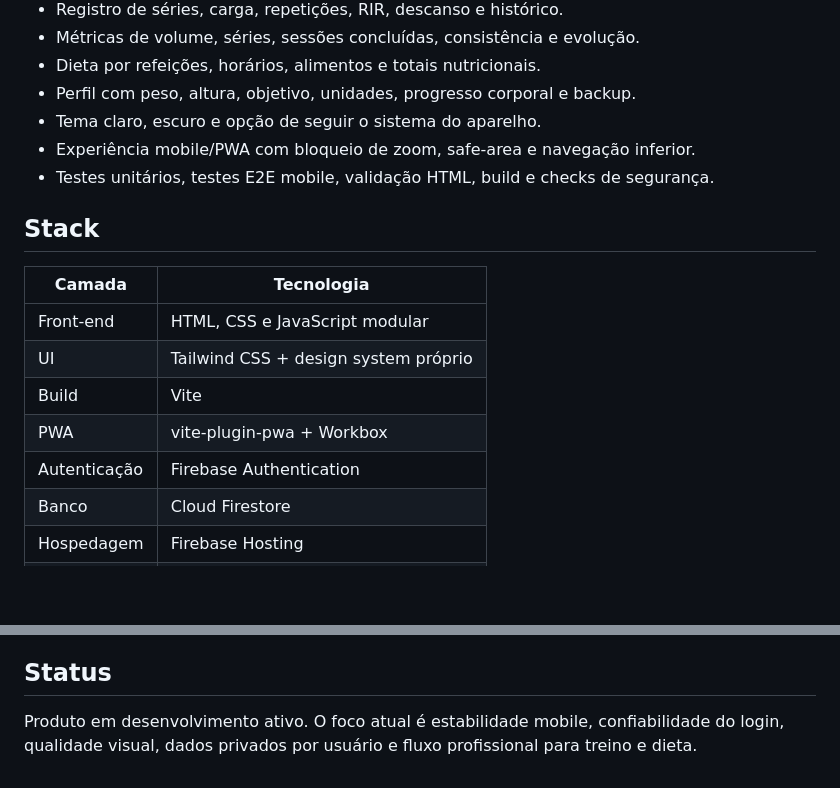
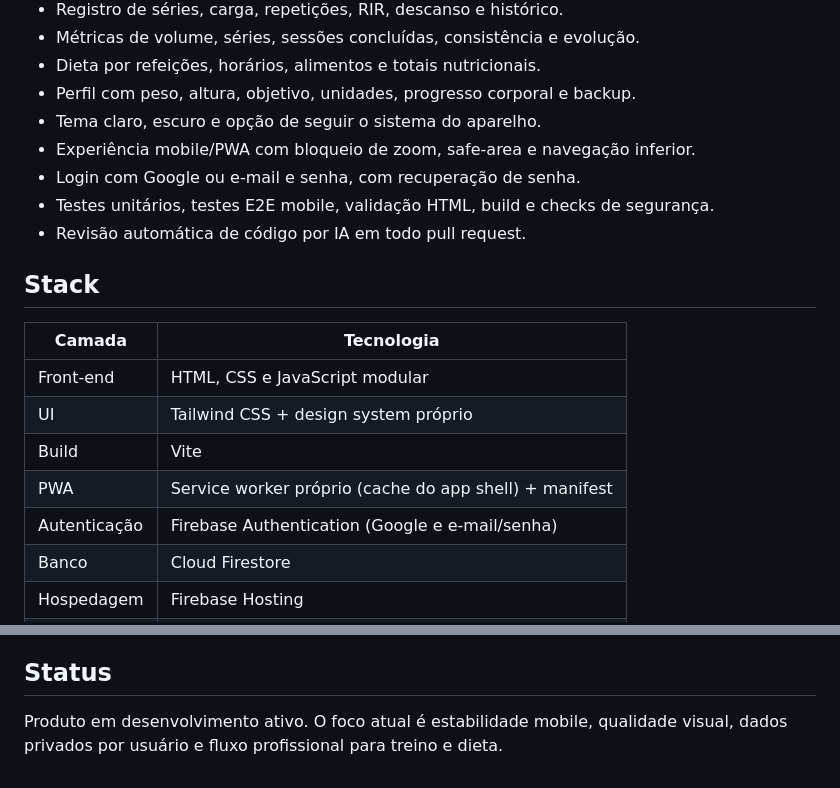
Before and after one commit to chrissmol/App-Mol, a Markdown page: README.md, 2 parts joined by grey strips. GitHub-like rendering; blank space fills up the shorter version.

Commit message:
Atualiza README: login por e-mail/senha, revisao por IA, PWA correto
- Login com Google ou e-mail/senha nos recursos principais
- Corrige a linha de PWA: nao ha vite-plugin-pwa/Workbox em uso (a
  dependencia esta no package.json mas o plugin nunca e carregado em
  vite.config.js) -- o service worker e escrito a mao em pwa/sw.js
- Autenticacao: menciona Google + e-mail/senha
- Adiciona revisao automatica de codigo por IA aos recursos

Co-Authored-By: Claude Sonnet 5 <noreply@anthropic.com>

```diff
--- a/README.md
+++ b/README.md
@@ -33,7 +33,9 @@ O projeto roda como PWA, usa Firebase Authentication, Cloud Firestore e Firebase
 - Perfil com peso, altura, objetivo, unidades, progresso corporal e backup.
 - Tema claro, escuro e opção de seguir o sistema do aparelho.
 - Experiência mobile/PWA com bloqueio de zoom, safe-area e navegação inferior.
+- Login com Google ou e-mail e senha, com recuperação de senha.
 - Testes unitários, testes E2E mobile, validação HTML, build e checks de segurança.
+- Revisão automática de código por IA em todo pull request.
 
 ## Stack
 
@@ -42,8 +44,8 @@ O projeto roda como PWA, usa Firebase Authentication, Cloud Firestore e Firebase
 | Front-end | HTML, CSS e JavaScript modular |
 | UI | Tailwind CSS + design system próprio |
 | Build | Vite |
-| PWA | vite-plugin-pwa + Workbox |
-| Autenticação | Firebase Authentication |
+| PWA | Service worker próprio (cache do app shell) + manifest |
+| Autenticação | Firebase Authentication (Google e e-mail/senha) |
 | Banco | Cloud Firestore |
 | Hospedagem | Firebase Hosting |
 | Testes | Vitest, Playwright, html-validate |
@@ -87,4 +89,4 @@ firebase deploy --only hosting
 
 ## Status
 
-Produto em desenvolvimento ativo. O foco atual é estabilidade mobile, confiabilidade do login, qualidade visual, dados privados por usuário e fluxo profissional para treino e dieta.
+Produto em desenvolvimento ativo. O foco atual é estabilidade mobile, qualidade visual, dados privados por usuário e fluxo profissional para treino e dieta.
```
